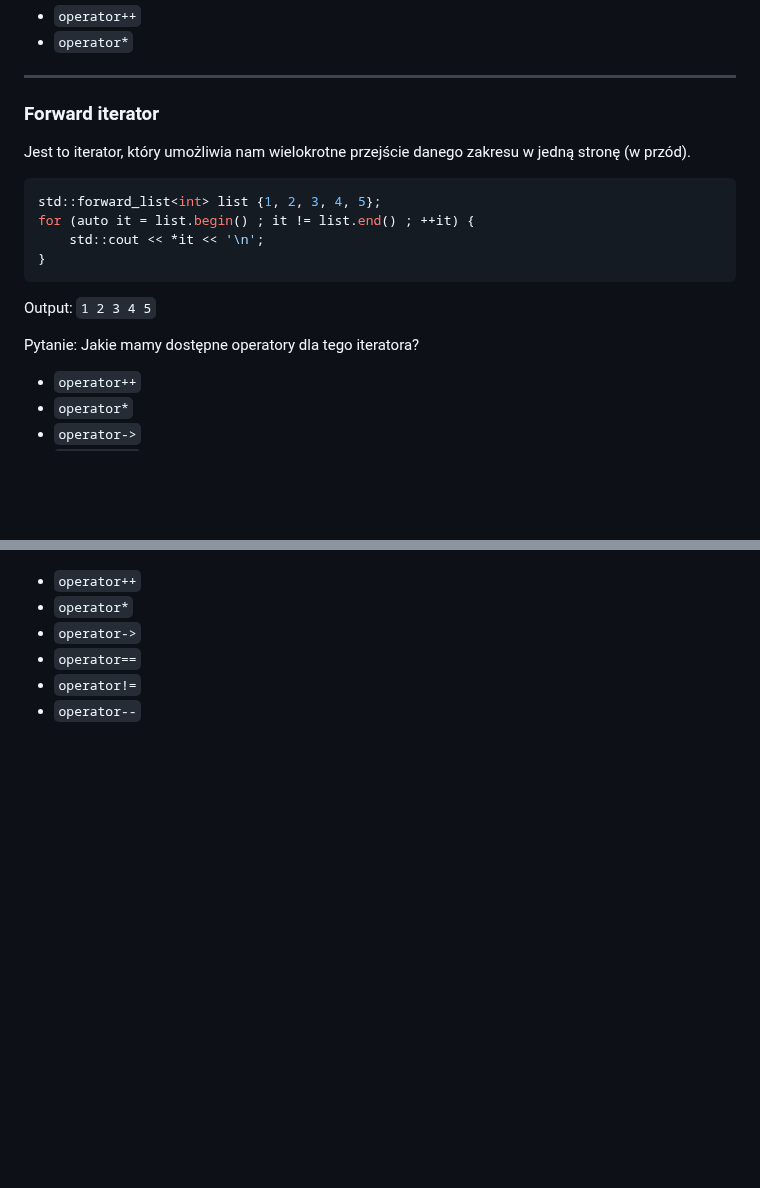
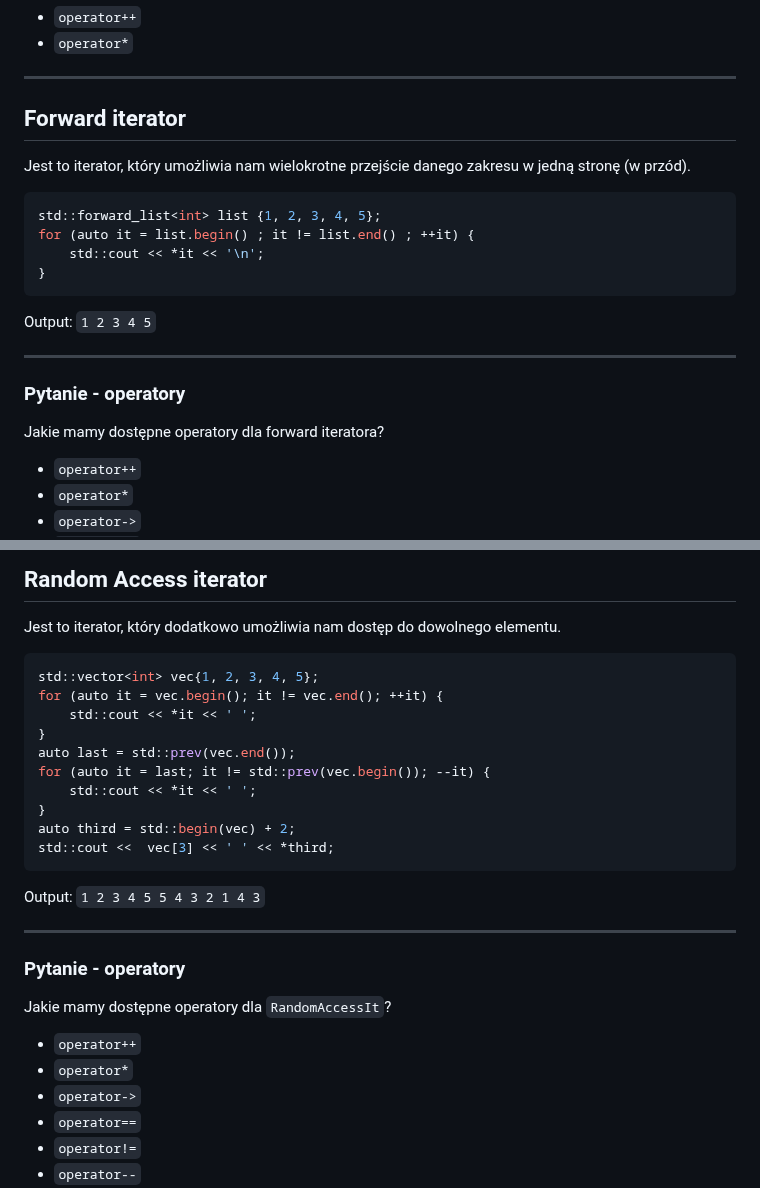
Before and after one commit to coders-school/stl, a Markdown page: 03-iterators/01-iterators.md, 2 parts joined by grey strips. Drawn GitHub-style; blank space fills up the shorter version.

````diff
--- a/03-iterators/01-iterators.md
+++ b/03-iterators/01-iterators.md
@@ -94,7 +129,7 @@ Output iterator:
 
 ___
 
-### Forward iterator
+## Forward iterator
 
 Jest to iterator, który umożliwia nam wielokrotne przejście danego zakresu w jedną stronę (w przód).
 
@@ -109,7 +144,11 @@ for (auto it = list.begin() ; it != list.end() ; ++it) {
 Output: `1 2 3 4 5`
 <!-- .element: class="fragment fade-in" -->
 
-Pytanie: Jakie mamy dostępne operatory dla tego iteratora?
+___
+
+### Pytanie - operatory
+
+Jakie mamy dostępne operatory dla forward iteratora?
 <!-- .element: class="fragment fade-in" -->
 
 * <!-- .element: class="fragment fade-in" --> <code>operator++</code>
@@ -144,3 +223,29 @@ Pytanie: Jakie mamy dostępne operatory dla tego iteratora?
+## Random Access iterator
+
+Jest to iterator, który dodatkowo umożliwia nam dostęp do dowolnego elementu.
+
+```cpp [9-10]
+std::vector<int> vec{1, 2, 3, 4, 5};
+for (auto it = vec.begin(); it != vec.end(); ++it) {
+    std::cout << *it << ' ';
+}
+auto last = std::prev(vec.end());
+for (auto it = last; it != std::prev(vec.begin()); --it) {
+    std::cout << *it << ' ';
+}
+auto third = std::begin(vec) + 2;
+std::cout <<  vec[3] << ' ' << *third;
+```
+<!-- .element: class="fragment fade-in" -->
+
+Output: `1 2 3 4 5 5 4 3 2 1 4 3`
+<!-- .element: class="fragment fade-in" -->
+
+___
+
+### Pytanie - operatory
+
+Jakie mamy dostępne operatory dla `RandomAccessIt`?
 <!-- .element: class="fragment fade-in" -->
 
 * <!-- .element: class="fragment fade-in" --> <code>operator++</code>
````
Also changed, not shown: other parts of 03-iterators/01-iterators.md (+137 -62 lines), 03-iterators/02-task.md (added, +72 -0 lines), 03-iterators/02_iterators.en.md (deleted, +0 -204 lines), 03-iterators/03-functions.md (added, +106 -0 lines), img/iterator-hierarchy.png (added), 1 other file.
